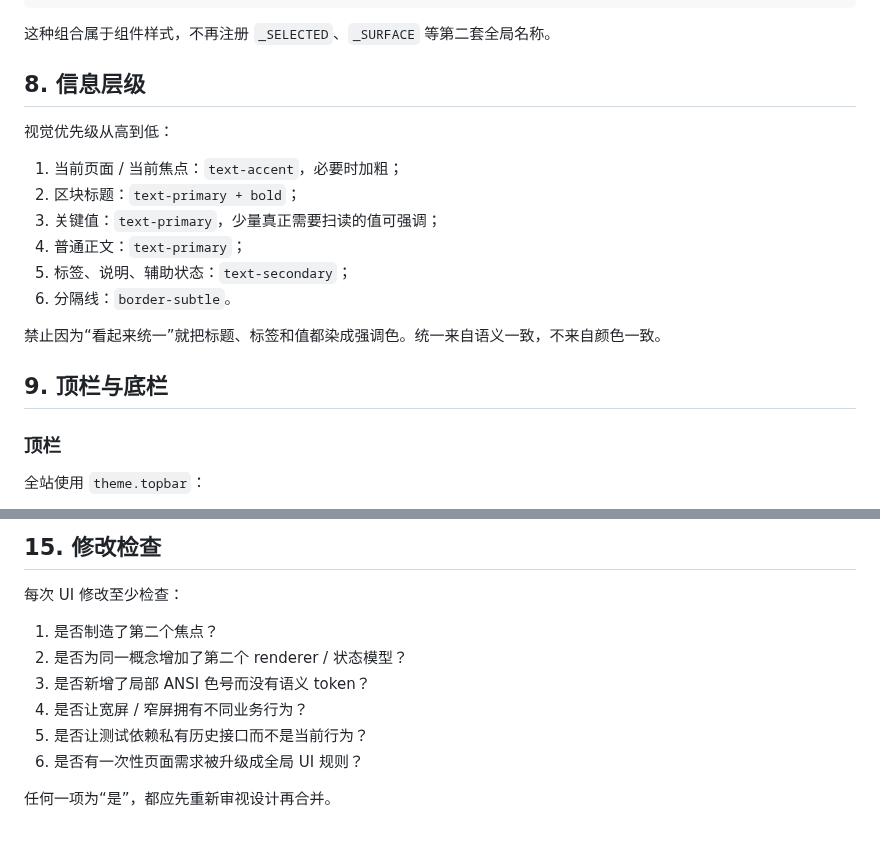
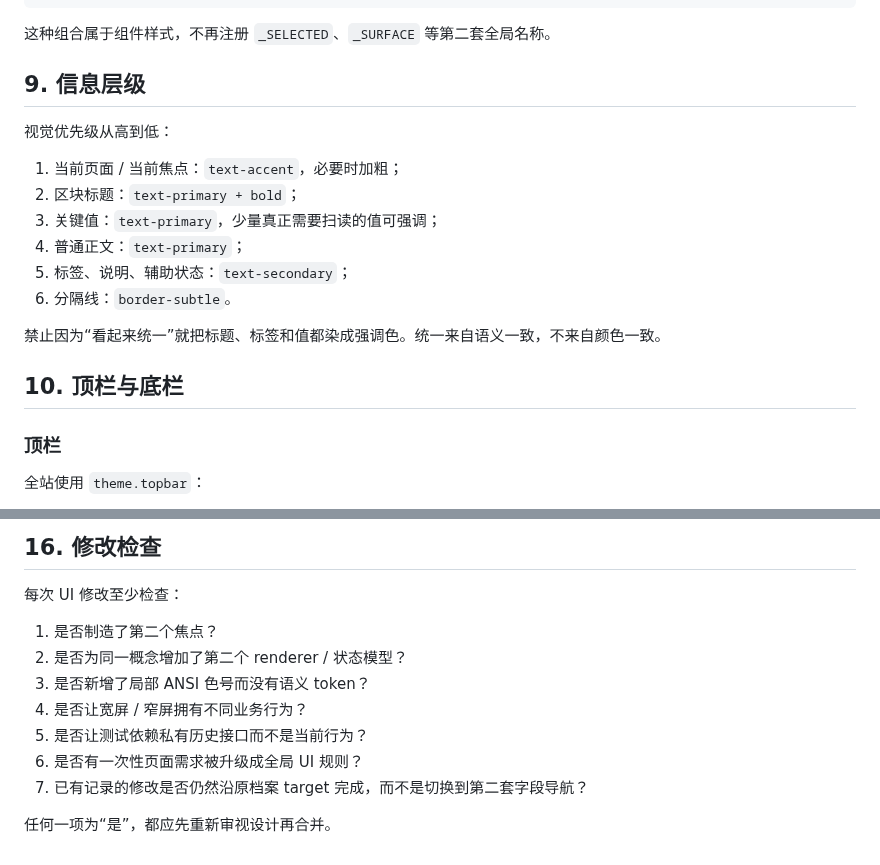
Before and after one commit to RinoPaw/xingyuan-sis, a Markdown page: docs/ui-design.md, 2 parts joined by grey strips. Drawn GitHub-style.

```diff
--- a/docs/ui-design.md
+++ b/docs/ui-design.md
@@ -182,7 +211,7 @@ surface-topbar + text-secondary
 
 这种组合属于组件样式，不再注册 `_SELECTED`、`_SURFACE` 等第二套全局名称。
 
-## 8. 信息层级
+## 9. 信息层级
 
 视觉优先级从高到低：
 
@@ -195,7 +224,7 @@ surface-topbar + text-secondary
 
 禁止因为“看起来统一”就把标题、标签和值都染成强调色。统一来自语义一致，不来自颜色一致。
 
-## 9. 顶栏与底栏
+## 10. 顶栏与底栏
 
 ### 顶栏
 
@@ -292,5 +325,5 @@ UI 回归测试应验证用户可观察的契约：
 
-## 15. 修改检查
+## 16. 修改检查
 
 每次 UI 修改至少检查：
 
@@ -300,5 +333,6 @@ UI 回归测试应验证用户可观察的契约：
 4. 是否让宽屏 / 窄屏拥有不同业务行为？
 5. 是否让测试依赖私有历史接口而不是当前行为？
 6. 是否有一次性页面需求被升级成全局 UI 规则？
+7. 已有记录的修改是否仍然沿原档案 target 完成，而不是切换到第二套字段导航？
 
 任何一项为“是”，都应先重新审视设计再合并。
```
Also changed, not shown: other parts of docs/ui-design.md (+51 -18 lines).
